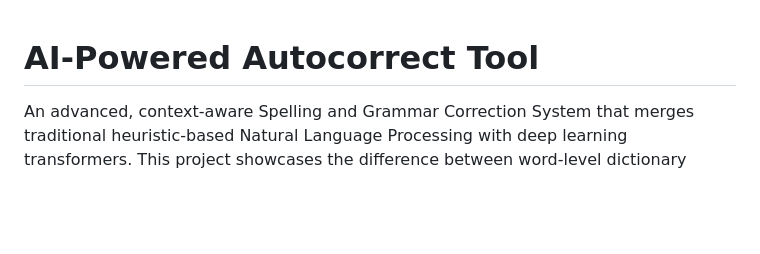
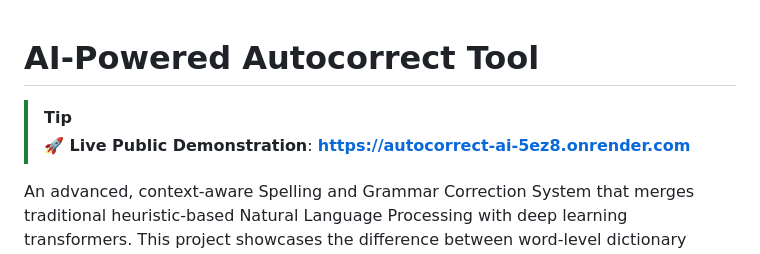
Before and after one commit to SalapuVijay/Autocorrect_Ai, a Markdown page: README.md, the part around the change. Drawn GitHub-style; blank space fills up the shorter version.

Commit message:
Add live deployment URL to README

```diff
--- a/README.md
+++ b/README.md
@@ -1,4 +1,7 @@
 # AI-Powered Autocorrect Tool
+
+> [!TIP]
+> **🚀 Live Public Demonstration**: **[https://autocorrect-ai-5ez8.onrender.com](https://autocorrect-ai-5ez8.onrender.com)**
 
 An advanced, context-aware Spelling and Grammar Correction System that merges traditional heuristic-based Natural Language Processing with deep learning transformers. This project showcases the difference between word-level dictionary lookups (TextBlob) and neural-network-based contextual understanding (DistilBERT).
 
```
